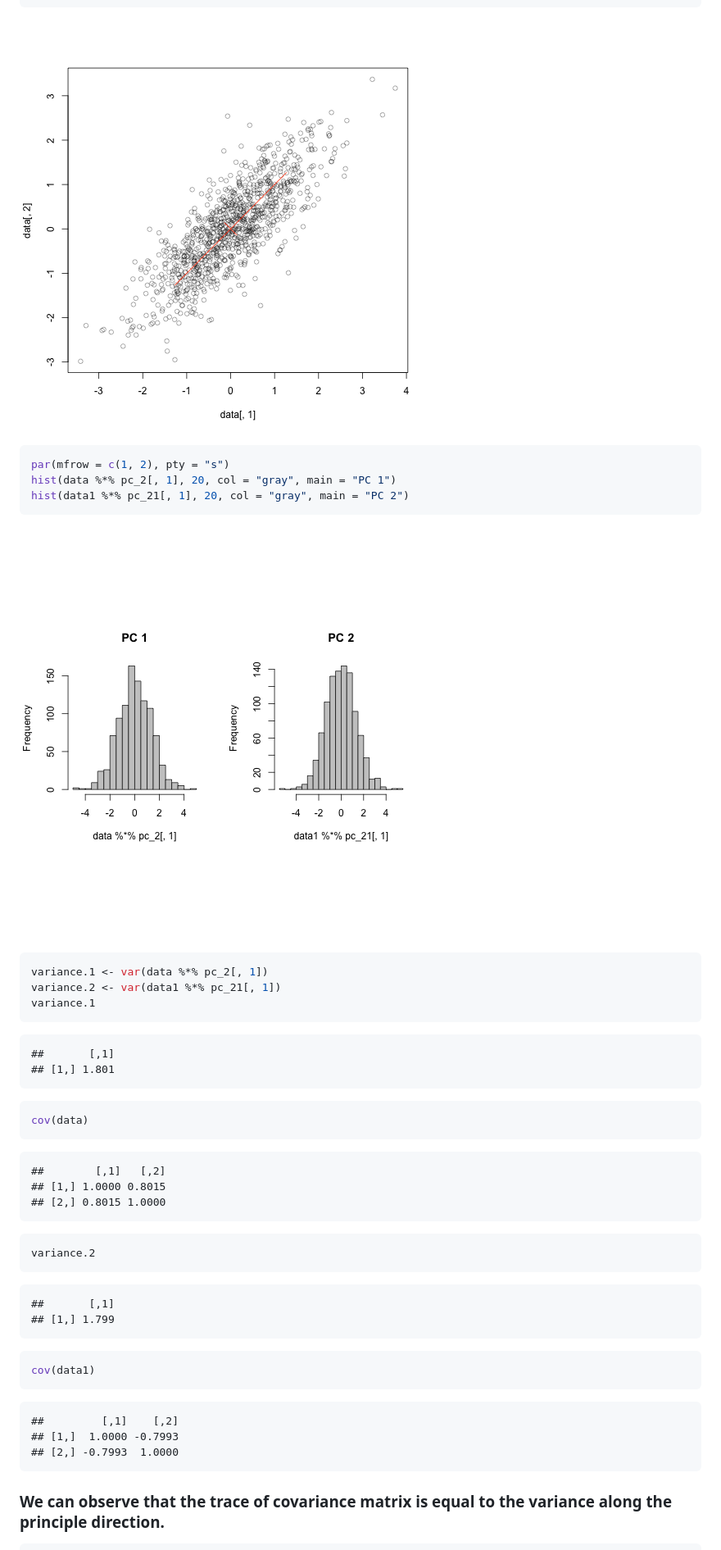
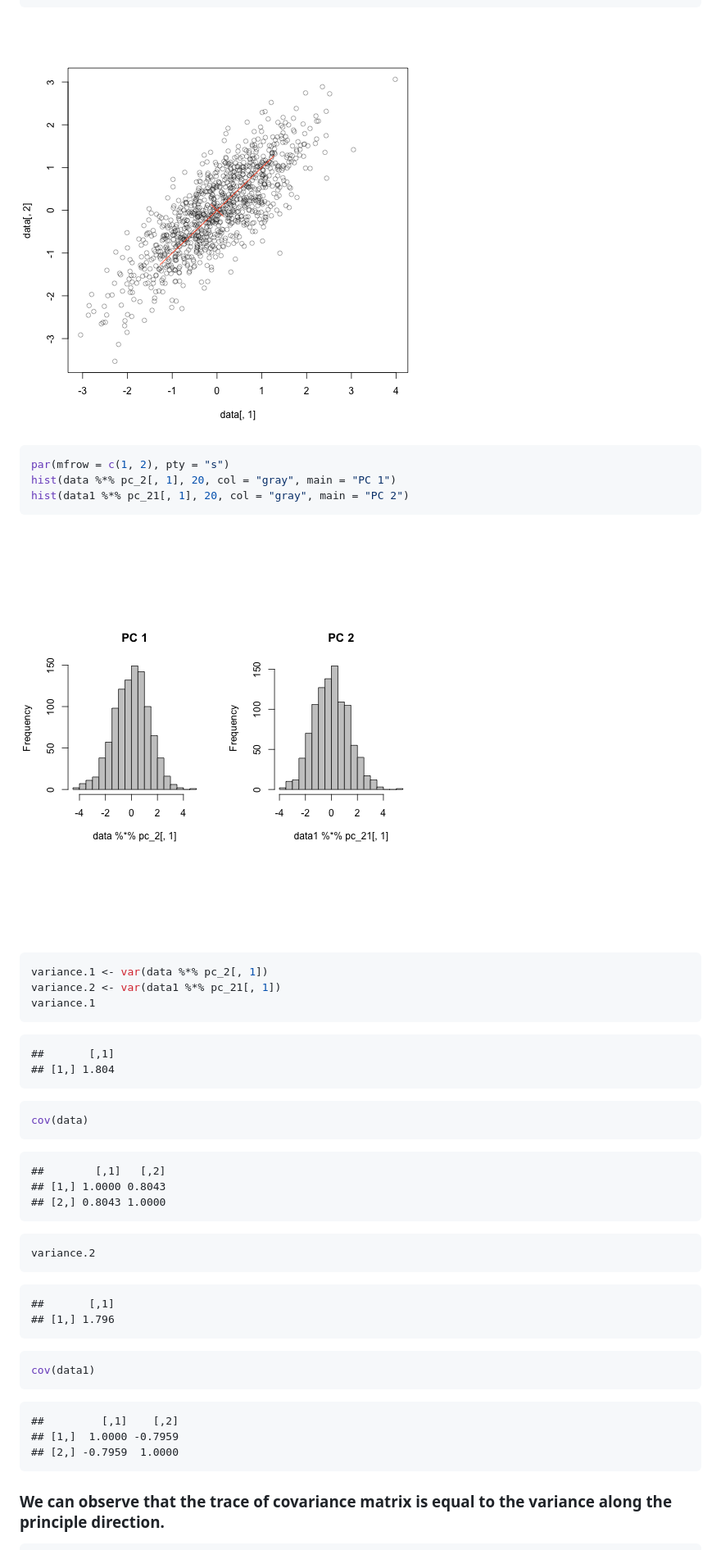
Before and after one commit to gradjitta/checkpoints, a Markdown page: hwF.md, the part around one of its changes. Shown at 82% size. GitHub-like rendering; pictures changed too: figure/unnamed-chunk-1.png, figure/unnamed-chunk-2.png.

````diff
--- a/hwF.md
+++ b/hwF.md
@@ -70,7 +70,7 @@ variance.1
 
 ```
 ##       [,1]
-## [1,] 1.801
+## [1,] 1.804
 ```
 
 ```r
@@ -79,8 +79,8 @@ cov(data)
 
 ```
 ##        [,1]   [,2]
-## [1,] 1.0000 0.8015
-## [2,] 0.8015 1.0000
+## [1,] 1.0000 0.8043
+## [2,] 0.8043 1.0000
 ```
 
 ```r
@@ -89,7 +89,7 @@ variance.2
 
 ```
 ##       [,1]
-## [1,] 1.799
+## [1,] 1.796
 ```
 
 ```r
@@ -98,8 +98,8 @@ cov(data1)
 
 ```
 ##         [,1]    [,2]
-## [1,]  1.0000 -0.7993
-## [2,] -0.7993  1.0000
+## [1,]  1.0000 -0.7959
+## [2,] -0.7959  1.0000
 ```
 
 
````
Also changed, not shown: other parts of hwF.md (+8 -16 lines), figure/unnamed-chunk-3.png, figure/unnamed-chunk-7.png, 2 other files.
